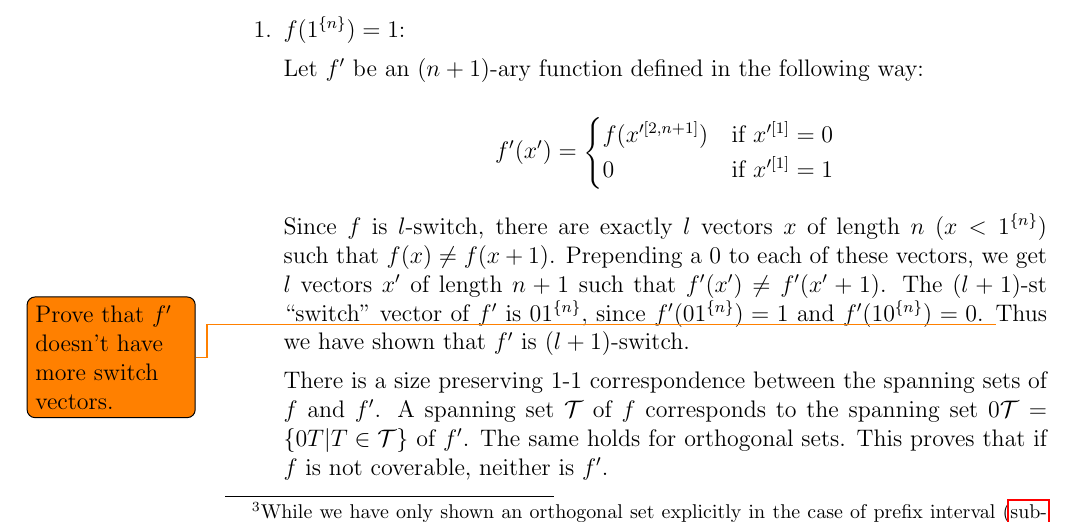
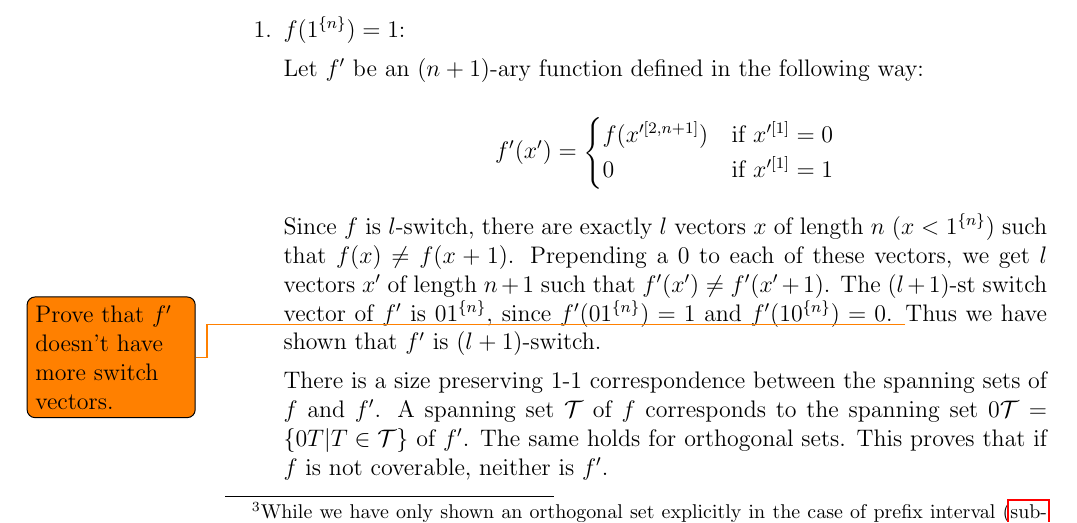
Before and after one commit to filipbartek/ibf, a LaTeX thesis (thesis.tex, which reads thesis/2interval.tex): part of page 25 of 47, cut so that both start at the same text. Compiled offline with pdfLaTeX.

Commit message:
Remove quotes around "switch" [vector]

```diff
--- a/thesis/2interval.tex
+++ b/thesis/2interval.tex
@@ -537,7 +537,7 @@ such that $\apply{f}{x} \neq \apply{f}{x+1}$.
 Prepending a $0$ to each of these vectors,
 we get $l$ vectors $x'$ of length $n+1$
 such that $\apply{f'}{x'} \neq \apply{f'}{x'+1}$.
-The $(l+1)$-st \quot{switch} vector of $f'$
+The $(l+1)$-st switch vector of $f'$
 is $0 \rep{1}{n}$,
 since $\apply{f'}{0 \rep{1}{n}} = 1$
 and $\apply{f'}{1 \rep{0}{n}} = 0$.
```
